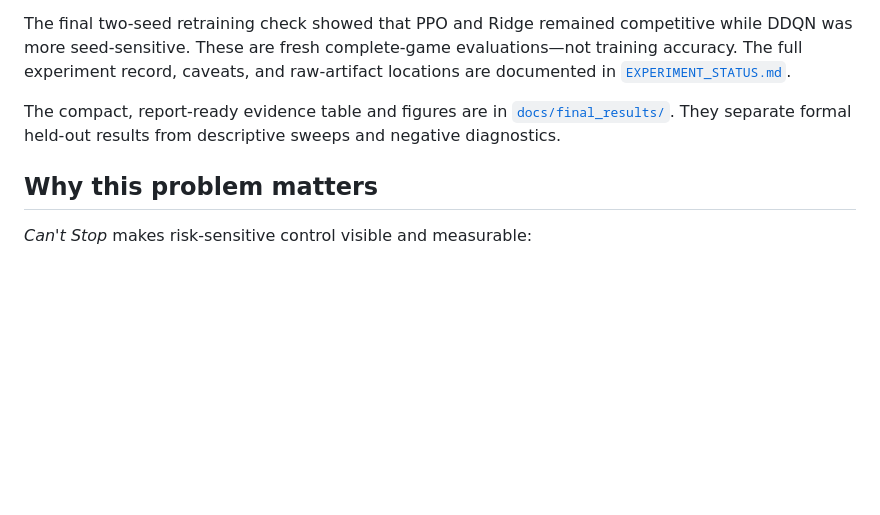
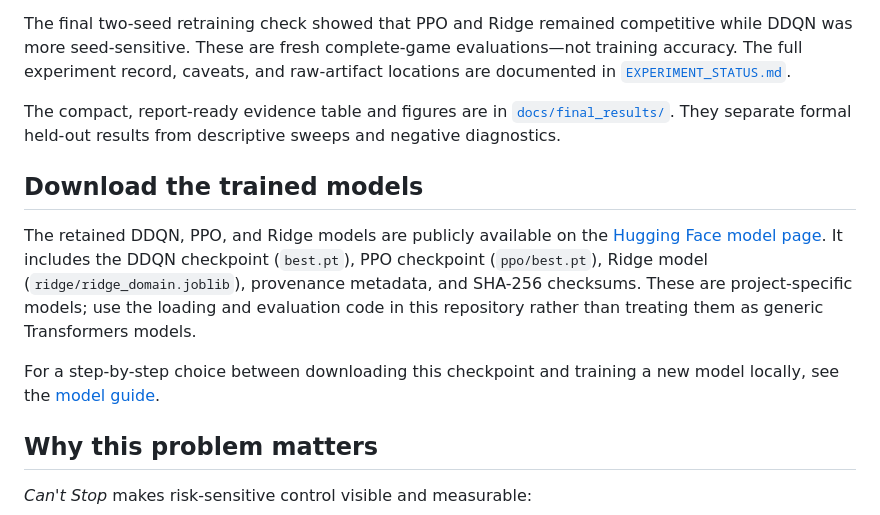
Before and after one commit to BrianHuangNTUCSIE/cant-stop-rl, a Markdown page: README.md, the part around the change. GitHub-like rendering; blank space fills up the shorter version.

Commit message:
Document public model downloads and local training

```diff
--- a/README.md
+++ b/README.md
@@ -15,6 +15,19 @@ The final two-seed retraining check showed that PPO and Ridge remained competiti
 The compact, report-ready evidence table and figures are in
 [`docs/final_results/`](cant_stop_baselines/docs/final_results/). They separate
 formal held-out results from descriptive sweeps and negative diagnostics.
+
+## Download the trained models
+
+The retained DDQN, PPO, and Ridge models are publicly available on the
+[Hugging Face model page](https://huggingface.co/BrianHuang2003/cant-stop-ddqn).
+It includes the DDQN checkpoint (`best.pt`), PPO checkpoint
+(`ppo/best.pt`), Ridge model (`ridge/ridge_domain.joblib`), provenance metadata,
+and SHA-256 checksums. These are project-specific models; use the loading and
+evaluation code in this repository rather than treating them as generic
+Transformers models.
+
+For a step-by-step choice between downloading this checkpoint and training a
+new model locally, see the [model guide](docs/MODEL_GUIDE.md).
 
 ## Why this problem matters
 
```
Also changed, not shown: docs/MODEL_GUIDE.md (added, +148 -0 lines).
